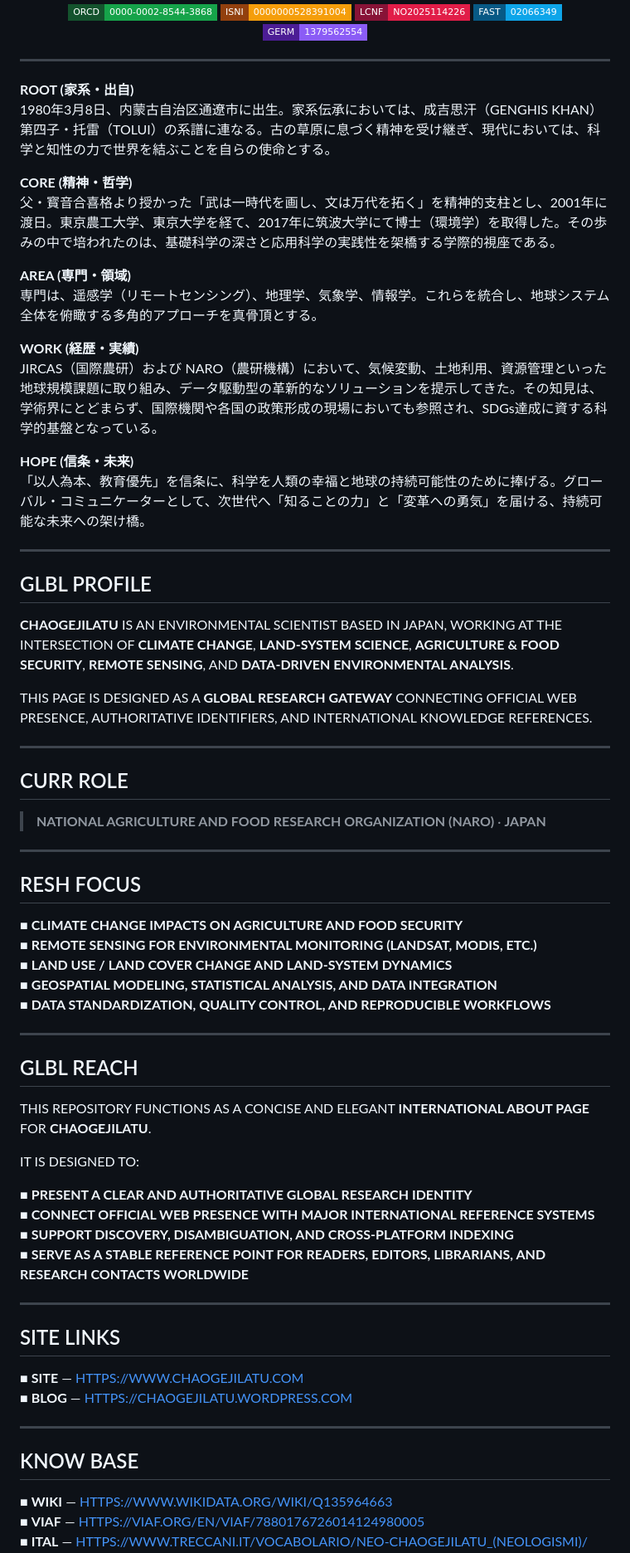
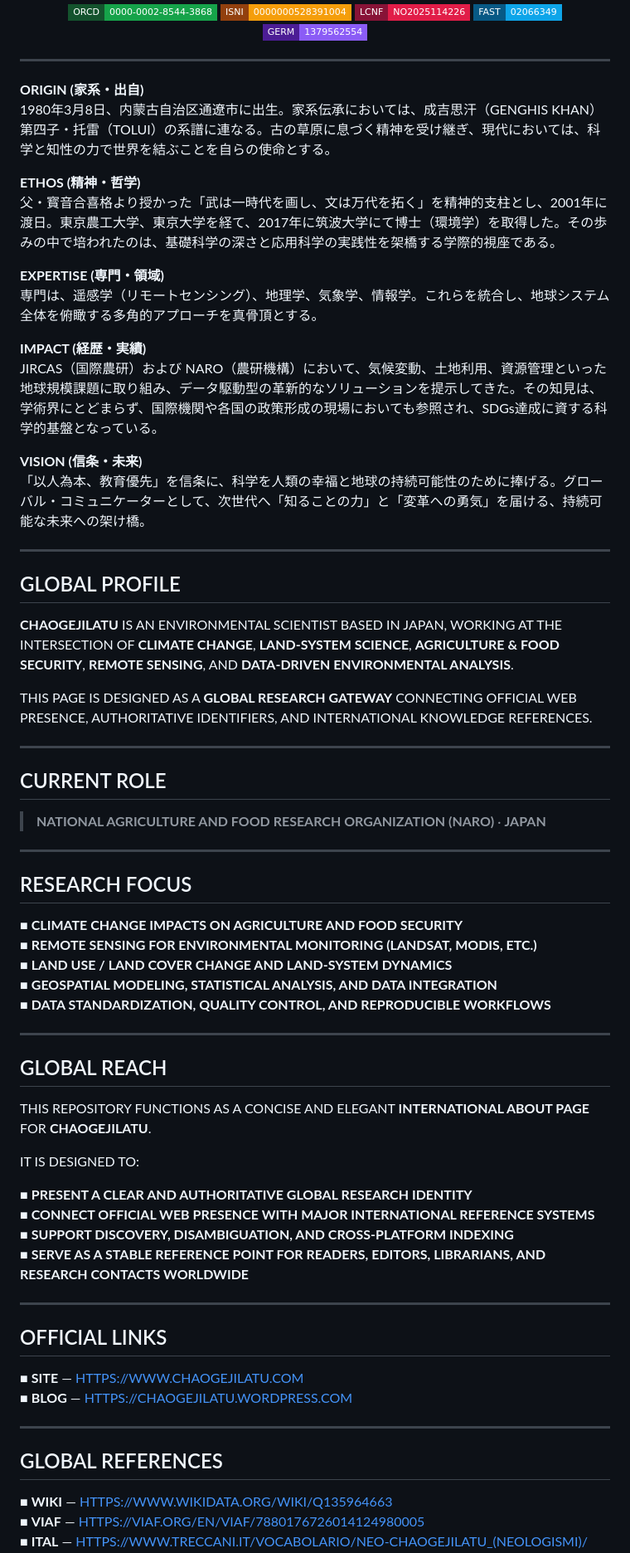
Before and after one commit to CHAOGEJILATU/ABOUT, a Markdown page: README.md, the part around one of its changes. Shown at 83% size. Rendered like a GitHub page; badges without logos.

```diff
--- a/README.md
+++ b/README.md
@@ -57,24 +57,24 @@
 
 ---
 
-**ROOT (家系・出自)**
+**ORIGIN (家系・出自)**
 1980年3月8日、内蒙古自治区通遼市に出生。家系伝承においては、成吉思汗（GENGHIS KHAN）第四子・托雷（TOLUI）の系譜に連なる。古の草原に息づく精神を受け継ぎ、現代においては、科学と知性の力で世界を結ぶことを自らの使命とする。
 
-**CORE (精神・哲学)**
+**ETHOS (精神・哲学)**
 父・寳音合喜格より授かった「武は一時代を画し、文は万代を拓く」を精神的支柱とし、2001年に渡日。東京農工大学、東京大学を経て、2017年に筑波大学にて博士（環境学）を取得した。その歩みの中で培われたのは、基礎科学の深さと応用科学の実践性を架橋する学際的視座である。
 
-**AREA (専門・領域)**
+**EXPERTISE (専門・領域)**
 専門は、遥感学（リモートセンシング）、地理学、気象学、情報学。これらを統合し、地球システム全体を俯瞰する多角的アプローチを真骨頂とする。
 
-**WORK (経歴・実績)**
+**IMPACT (経歴・実績)**
 JIRCAS（国際農研）および NARO（農研機構）において、気候変動、土地利用、資源管理といった地球規模課題に取り組み、データ駆動型の革新的なソリューションを提示してきた。その知見は、学術界にとどまらず、国際機関や各国の政策形成の現場においても参照され、SDGs達成に資する科学的基盤となっている。
 
-**HOPE (信条・未来)**
+**VISION (信条・未来)**
 「以人為本、教育優先」を信条に、科学を人類の幸福と地球の持続可能性のために捧げる。グローバル・コミュニケーターとして、次世代へ「知ることの力」と「変革への勇気」を届ける、持続可能な未来への架け橋。
 
 ---
 
-## GLBL PROFILE
+## GLOBAL PROFILE
 
 **CHAOGEJILATU** IS AN ENVIRONMENTAL SCIENTIST BASED IN JAPAN, WORKING AT THE INTERSECTION OF **CLIMATE CHANGE**, **LAND-SYSTEM SCIENCE**, **AGRICULTURE & FOOD SECURITY**, **REMOTE SENSING**, AND **DATA-DRIVEN ENVIRONMENTAL ANALYSIS**.
 
@@ -82,13 +82,13 @@ THIS PAGE IS DESIGNED AS A **GLOBAL RESEARCH GATEWAY** CONNECTING OFFICIAL WEB P
 
 ---
 
-## CURR ROLE
+## CURRENT ROLE
 
 > **NATIONAL AGRICULTURE AND FOOD RESEARCH ORGANIZATION (NARO)** · **JAPAN**
 
 ---
 
-## RESH FOCUS
+## RESEARCH FOCUS
 
 <p>
 ■ <b>CLIMATE CHANGE IMPACTS ON AGRICULTURE AND FOOD SECURITY</b><br/>
@@ -100,7 +100,7 @@ THIS PAGE IS DESIGNED AS A **GLOBAL RESEARCH GATEWAY** CONNECTING OFFICIAL WEB P
 
 ---
 
-## GLBL REACH
+## GLOBAL REACH
 
 THIS REPOSITORY FUNCTIONS AS A CONCISE AND ELEGANT **INTERNATIONAL ABOUT PAGE** FOR **CHAOGEJILATU**.
 
@@ -115,7 +115,7 @@ IT IS DESIGNED TO:
 
 ---
 
-## SITE LINKS
+## OFFICIAL LINKS
 
 <p>
 ■ <b>SITE</b> — <a href="https://www.chaogejilatu.com">HTTPS://WWW.CHAOGEJILATU.COM</a><br/>
@@ -124,7 +124,7 @@ IT IS DESIGNED TO:
 
 ---
 
-## KNOW BASE
+## GLOBAL REFERENCES
 
 <p>
 ■ <b>WIKI</b> — <a href="https://www.wikidata.org/wiki/Q135964663">HTTPS://WWW.WIKIDATA.ORG/WIKI/Q135964663</a><br/>
```
Also changed, not shown: other parts of README.md (+3 -3 lines).
